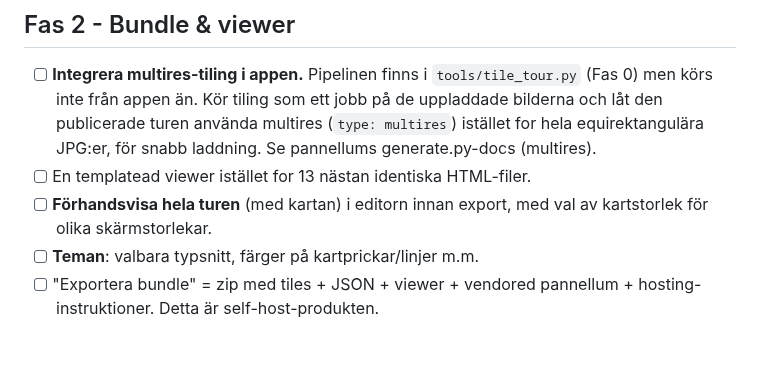
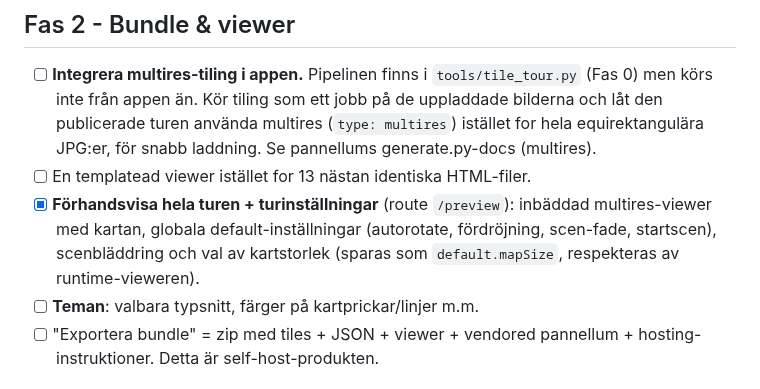
Before and after one commit to Armandur/svk-panorama, a Markdown page: ROADMAP.md, the part around the change. Rendered like a GitHub page; blank space fills up the shorter version.

Commit message:
Uppdatera roadmap: förhandsvisning + turinställningar klart
Co-Authored-By: Claude Opus 4.8 (1M context) <noreply@anthropic.com>
Claude-Session: https://claude.ai/code/session_01Boxrck4D6MPMMuS8aVhum7

```diff
--- a/ROADMAP.md
+++ b/ROADMAP.md
@@ -49,8 +49,10 @@ senare fas ovanpå samma kärna. Kartan är enda sanningskällan för geometri.
       multires (`type: multires`) istället for hela equirektangulära JPG:er, för
       snabb laddning. Se pannellums generate.py-docs (multires).
 - [ ] En templatead viewer istället for 13 nästan identiska HTML-filer.
-- [ ] **Förhandsvisa hela turen** (med kartan) i editorn innan export, med val av
-      kartstorlek för olika skärmstorlekar.
+- [x] **Förhandsvisa hela turen + turinställningar** (route `/preview`): inbäddad
+      multires-viewer med kartan, globala default-inställningar (autorotate,
+      fördröjning, scen-fade, startscen), scenbläddring och val av kartstorlek
+      (sparas som `default.mapSize`, respekteras av runtime-vieweren).
 - [ ] **Teman**: valbara typsnitt, färger på kartprickar/linjer m.m.
 - [ ] "Exportera bundle" = zip med tiles + JSON + viewer + vendored pannellum +
       hosting-instruktioner. Detta är self-host-produkten.
```
